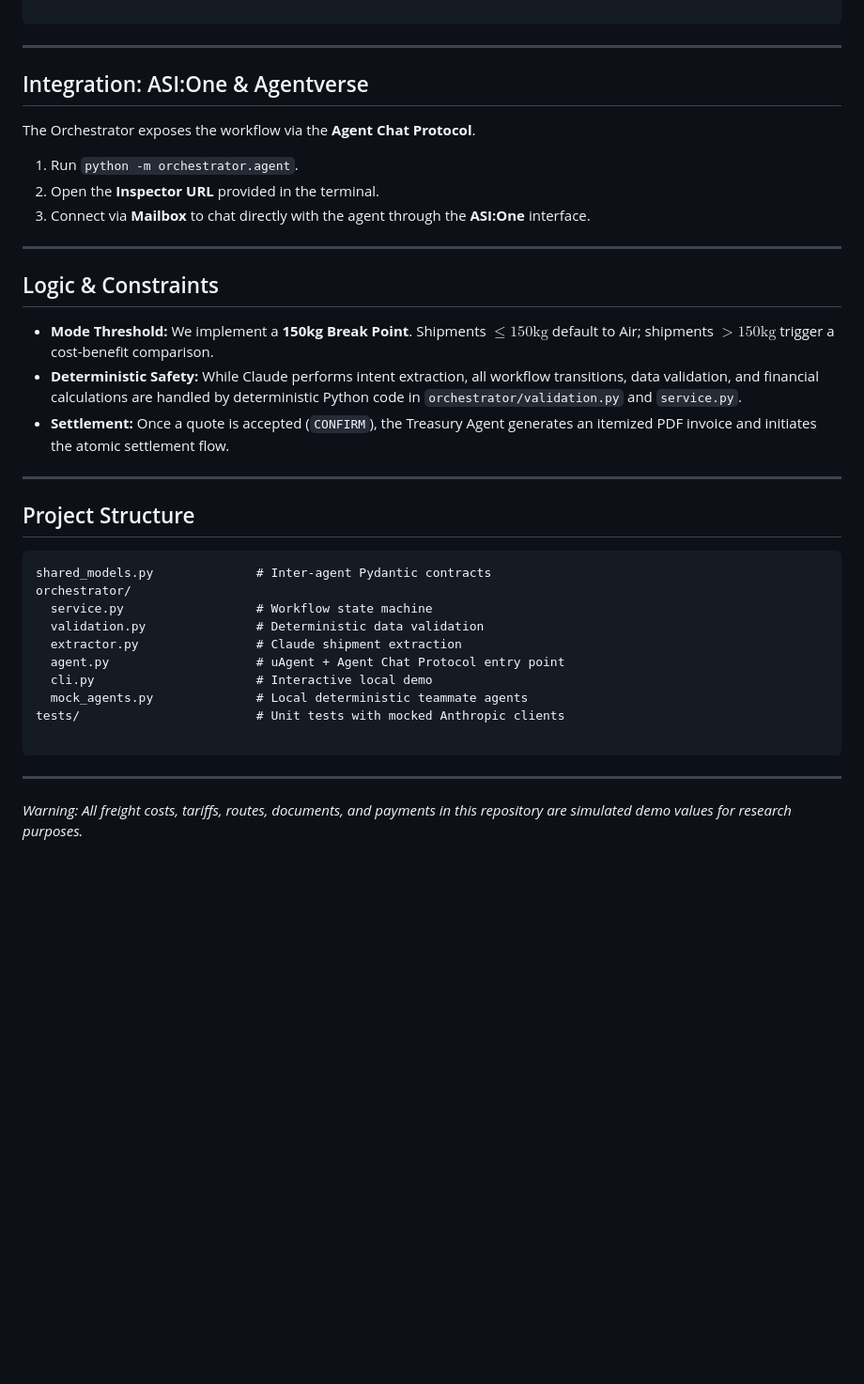
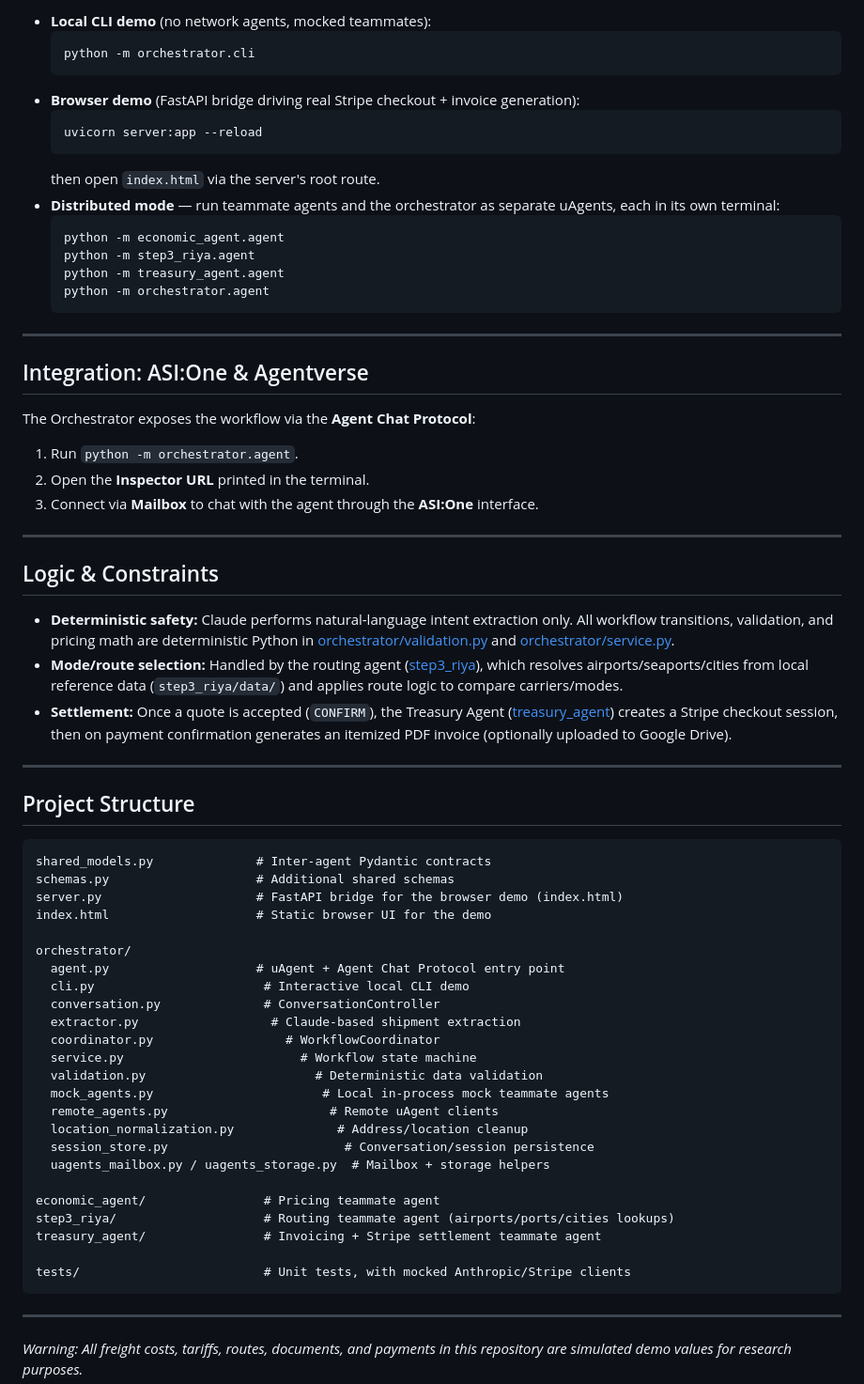
Before and after one commit to aniketggg/AeroFreight-AI, a Markdown page: README.md, the part around one of its changes. Shown at 94% size. Drawn GitHub-style; blank space fills up the shorter version.

````diff
--- a/README.md
+++ b/README.md
@@ -82,25 +88,38 @@ python -m orchestrator.agent
 
-```
-
-
+* **Local CLI demo** (no network agents, mocked teammates):
+  ```bash
+  python -m orchestrator.cli
+  ```
+* **Browser demo** (FastAPI bridge driving real Stripe checkout + invoice generation):
+  ```bash
+  uvicorn server:app --reload
+  ```
+  then open `index.html` via the server's root route.
+* **Distributed mode** — run teammate agents and the orchestrator as separate uAgents, each in its own terminal:
+  ```bash
+  python -m economic_agent.agent
+  python -m step3_riya.agent
+  python -m treasury_agent.agent
+  python -m orchestrator.agent
+  ```
 
 ---
 
 ## Integration: ASI:One & Agentverse
 
-The Orchestrator exposes the workflow via the **Agent Chat Protocol**.
+The Orchestrator exposes the workflow via the **Agent Chat Protocol**:
 
 1. Run `python -m orchestrator.agent`.
-2. Open the **Inspector URL** provided in the terminal.
-3. Connect via **Mailbox** to chat directly with the agent through the **ASI:One** interface.
+2. Open the **Inspector URL** printed in the terminal.
+3. Connect via **Mailbox** to chat with the agent through the **ASI:One** interface.
 
 ---
 
 ## Logic & Constraints
 
-* **Mode Threshold:** We implement a **150kg Break Point**. Shipments $\le 150\text{kg}$ default to Air; shipments $>150\text{kg}$ trigger a cost-benefit comparison.
-* **Deterministic Safety:** While Claude performs intent extraction, all workflow transitions, data validation, and financial calculations are handled by deterministic Python code in `orchestrator/validation.py` and `service.py`.
-* **Settlement:** Once a quote is accepted (`CONFIRM`), the Treasury Agent generates an itemized PDF invoice and initiates the atomic settlement flow.
+* **Deterministic safety:** Claude performs natural-language intent extraction only. All workflow transitions, validation, and pricing math are deterministic Python in [orchestrator/validation.py](orchestrator/validation.py) and [orchestrator/service.py](orchestrator/service.py).
+* **Mode/route selection:** Handled by the routing agent ([step3_riya](step3_riya)), which resolves airports/seaports/cities from local reference data (`step3_riya/data/`) and applies route logic to compare carriers/modes.
+* **Settlement:** Once a quote is accepted (`CONFIRM`), the Treasury Agent ([treasury_agent](treasury_agent)) creates a Stripe checkout session, then on payment confirmation generates an itemized PDF invoice (optionally uploaded to Google Drive).
 
 ---
 
@@ -108,15 +127,29 @@ The Orchestrator exposes the workflow via the **Agent Chat Protocol**.
 
 ```text
 shared_models.py              # Inter-agent Pydantic contracts
+schemas.py                    # Additional shared schemas
+server.py                     # FastAPI bridge for the browser demo (index.html)
+index.html                    # Static browser UI for the demo
+
 orchestrator/
-  service.py                  # Workflow state machine
-  validation.py               # Deterministic data validation
-  extractor.py                # Claude shipment extraction
   agent.py                    # uAgent + Agent Chat Protocol entry point
-  cli.py                      # Interactive local demo
-  mock_agents.py              # Local deterministic teammate agents
-tests/                        # Unit tests with mocked Anthropic clients
+  cli.py                       # Interactive local CLI demo
+  conversation.py              # ConversationController
+  extractor.py                  # Claude-based shipment extraction
+  coordinator.py                  # WorkflowCoordinator
+  service.py                        # Workflow state machine
+  validation.py                       # Deterministic data validation
+  mock_agents.py                       # Local in-process mock teammate agents
+  remote_agents.py                      # Remote uAgent clients
+  location_normalization.py              # Address/location cleanup
+  session_store.py                        # Conversation/session persistence
+  uagents_mailbox.py / uagents_storage.py  # Mailbox + storage helpers
 
+economic_agent/                # Pricing teammate agent
+step3_riya/                    # Routing teammate agent (airports/ports/cities lookups)
+treasury_agent/                # Invoicing + Stripe settlement teammate agent
+
+tests/                         # Unit tests, with mocked Anthropic/Stripe clients
 ```
 
 ---
````
Also changed, not shown: other parts of README.md (+34 -28 lines).
